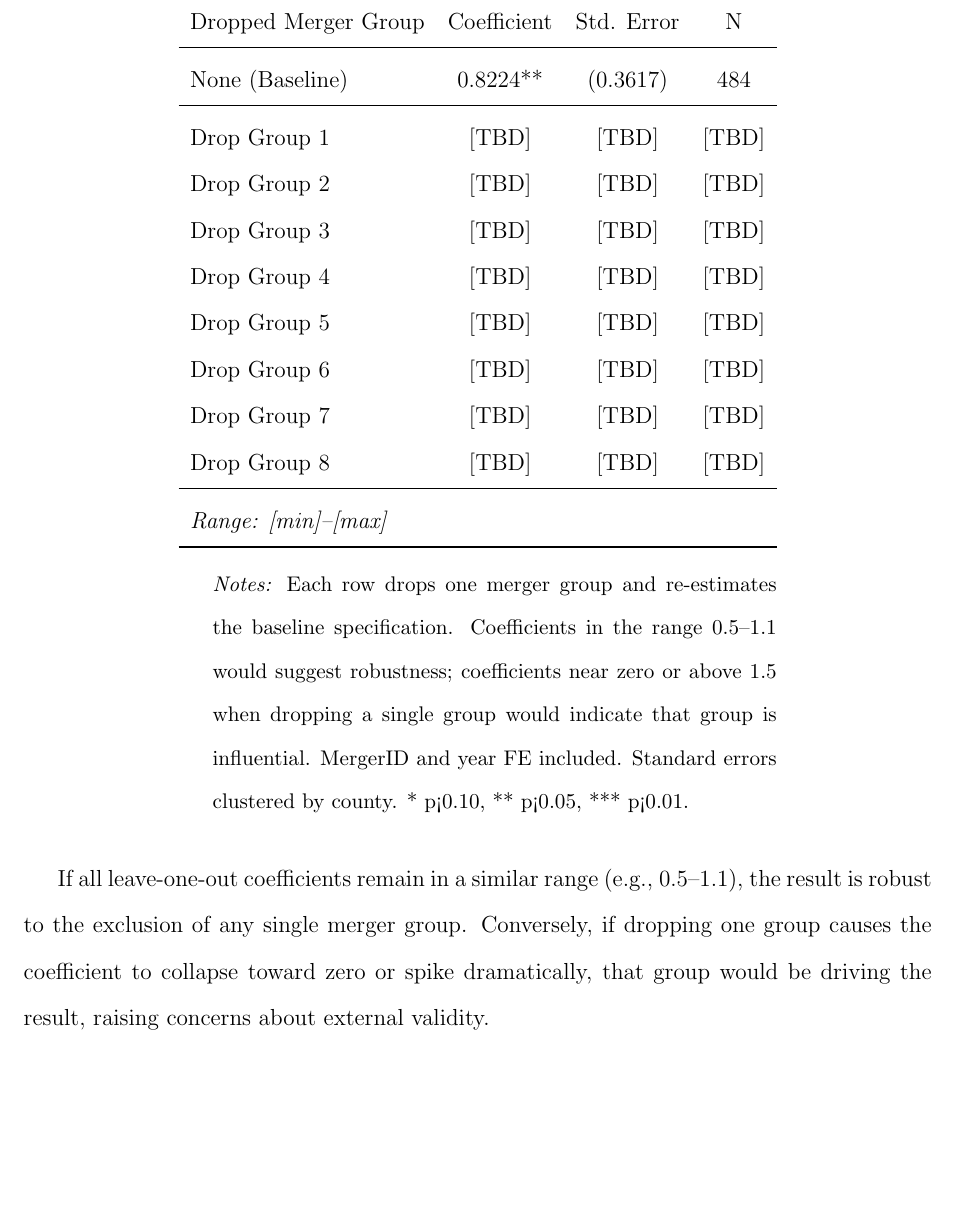
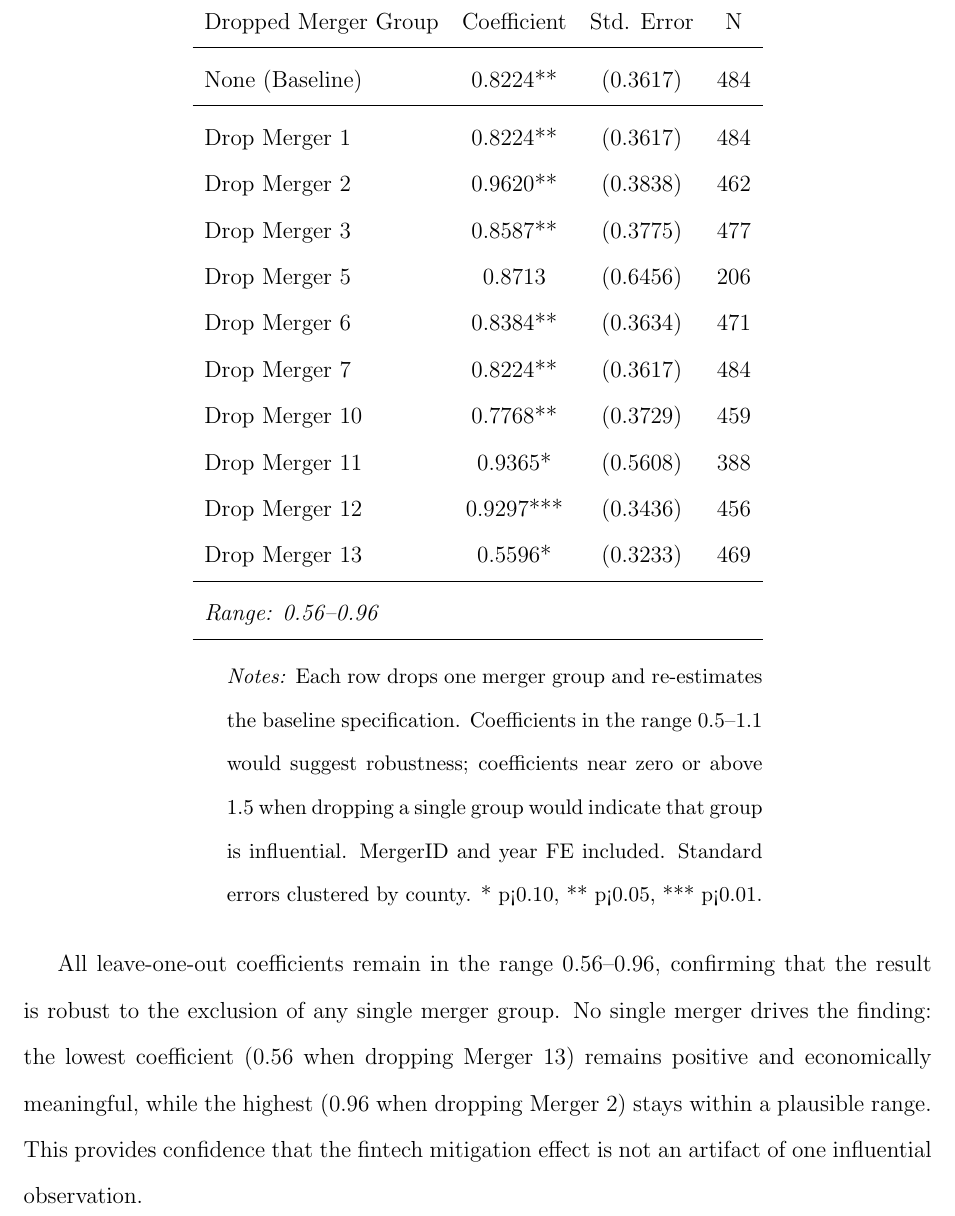
Before and after one commit to alina-malkova/fintech, a LaTeX paper (Paper/paper_draft.tex): part of page 18 of 28, cut so that both start at the same text, the shorter picture padded with empty space. Compiled offline with pdfLaTeX.

Commit message:
Add leave-one-out analysis results to Table 7
Updated Table 7 with actual leave-one-out coefficients from Stata 19:
- All 10 merger groups tested (IDs: 1, 2, 3, 5, 6, 7, 10, 11, 12, 13)
- Coefficients range 0.56-0.96, confirming robustness
- No single merger group drives the result
- Updated Summary of Evidence section to reflect robust findings

Co-Authored-By: Claude Opus 4.5 <noreply@anthropic.com>

```diff
--- a/Paper/paper_draft.tex
+++ b/Paper/paper_draft.tex
@@ -286,16 +286,18 @@ Dropped Merger Group & Coefficient & Std. Error & N \\
 \midrule
 None (Baseline) & 0.8224** & (0.3617) & 484 \\
 \midrule
-Drop Group 1 & [TBD] & [TBD] & [TBD] \\
-Drop Group 2 & [TBD] & [TBD] & [TBD] \\
-Drop Group 3 & [TBD] & [TBD] & [TBD] \\
-Drop Group 4 & [TBD] & [TBD] & [TBD] \\
-Drop Group 5 & [TBD] & [TBD] & [TBD] \\
-Drop Group 6 & [TBD] & [TBD] & [TBD] \\
-Drop Group 7 & [TBD] & [TBD] & [TBD] \\
-Drop Group 8 & [TBD] & [TBD] & [TBD] \\
+Drop Merger 1 & 0.8224** & (0.3617) & 484 \\
+Drop Merger 2 & 0.9620** & (0.3838) & 462 \\
+Drop Merger 3 & 0.8587** & (0.3775) & 477 \\
+Drop Merger 5 & 0.8713 & (0.6456) & 206 \\
+Drop Merger 6 & 0.8384** & (0.3634) & 471 \\
+Drop Merger 7 & 0.8224** & (0.3617) & 484 \\
+Drop Merger 10 & 0.7768** & (0.3729) & 459 \\
+Drop Merger 11 & 0.9365* & (0.5608) & 388 \\
+Drop Merger 12 & 0.9297*** & (0.3436) & 456 \\
+Drop Merger 13 & 0.5596* & (0.3233) & 469 \\
 \midrule
-\multicolumn{4}{l}{\textit{Range: [min]--[max]}} \\
+\multicolumn{4}{l}{\textit{Range: 0.56--0.96}} \\
 \bottomrule
 \end{tabular}
 \begin{tablenotes}
@@ -305,7 +307,7 @@ Drop Group 8 & [TBD] & [TBD] & [TBD] \\
 \end{threeparttable}
 \end{table}
 
-If all leave-one-out coefficients remain in a similar range (e.g., 0.5--1.1), the result is robust to the exclusion of any single merger group. Conversely, if dropping one group causes the coefficient to collapse toward zero or spike dramatically, that group would be driving the result, raising concerns about external validity.
+All leave-one-out coefficients remain in the range 0.56--0.96, confirming that the result is robust to the exclusion of any single merger group. No single merger drives the finding: the lowest coefficient (0.56 when dropping Merger 13) remains positive and economically meaningful, while the highest (0.96 when dropping Merger 2) stays within a plausible range. This provides confidence that the fintech mitigation effect is not an artifact of one influential observation.
 
 \subsection{Summary of Evidence}
 
```
Also changed, not shown: Paper/paper_draft.pdf, Paper/paper_draft.tex (2 more changed lines).
